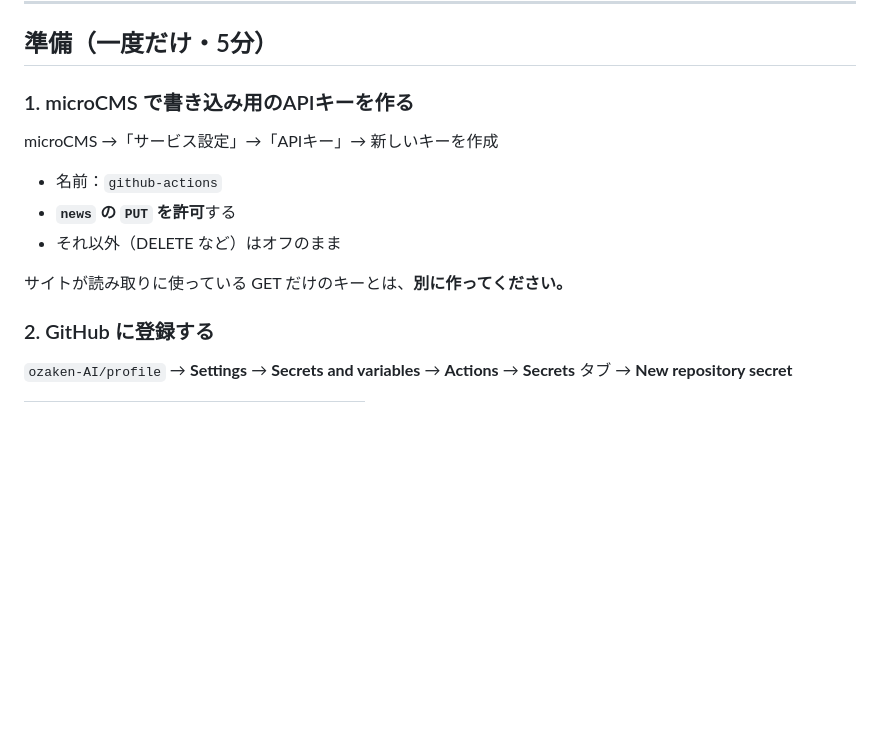
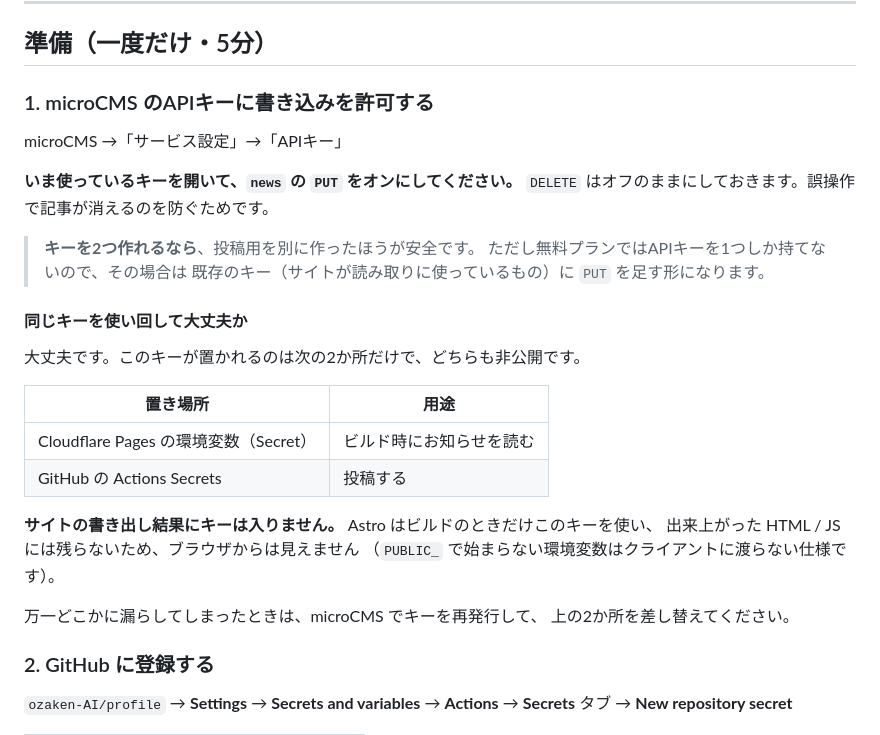
Before and after one commit to ozaken-AI/profile, a Markdown page: docs/news-post.md, the part around the change. GitHub-like rendering; blank space fills up the shorter version.

Commit message:
docs: APIキーが1つしか作れない場合の手順に直す
無料プランでは microCMS のAPIキーを1つしか持てない。
投稿用を別に作る前提だったのを、既存のキーに PUT を足す形に書き換えた。

同じキーを使い回すことの安全性も書いた。キーが置かれるのは
Cloudflare の環境変数と GitHub の Secrets だけで、
サイトの書き出し結果には入らない（dist を検索して確認済み）。
DELETE はどの用途でもオフのままにする。

Co-Authored-By: Claude Opus 5 <noreply@anthropic.com>
Claude-Session: https://claude.ai/code/session_01LJ69qYzpF4vFNWNMc44tGz

```diff
--- a/docs/news-post.md
+++ b/docs/news-post.md
@@ -17,15 +17,32 @@ microCMS の管理画面を開く必要はありません。
 
 ## 準備（一度だけ・5分）
 
-### 1. microCMS で書き込み用のAPIキーを作る
+### 1. microCMS のAPIキーに書き込みを許可する
 
-microCMS →「サービス設定」→「APIキー」→ 新しいキーを作成
+microCMS →「サービス設定」→「APIキー」
 
-- 名前：`github-actions`
-- **`news` の `PUT` を許可**する
-- それ以外（DELETE など）はオフのまま
+**いま使っているキーを開いて、`news` の `PUT` をオンにしてください。**
+`DELETE` はオフのままにしておきます。誤操作で記事が消えるのを防ぐためです。
 
-サイトが読み取りに使っている GET だけのキーとは、**別に作ってください。**
+> **キーを2つ作れるなら**、投稿用を別に作ったほうが安全です。
+> ただし無料プランではAPIキーを1つしか持てないので、その場合は
+> 既存のキー（サイトが読み取りに使っているもの）に `PUT` を足す形になります。
+
+#### 同じキーを使い回して大丈夫か
+
+大丈夫です。このキーが置かれるのは次の2か所だけで、どちらも非公開です。
+
+| 置き場所 | 用途 |
+|---|---|
+| Cloudflare Pages の環境変数（Secret） | ビルド時にお知らせを読む |
+| GitHub の Actions Secrets | 投稿する |
+
+**サイトの書き出し結果にキーは入りません。** Astro はビルドのときだけこのキーを使い、
+出来上がった HTML / JS には残らないため、ブラウザからは見えません
+（`PUBLIC_` で始まらない環境変数はクライアントに渡らない仕様です）。
+
+万一どこかに漏らしてしまったときは、microCMS でキーを再発行して、
+上の2か所を差し替えてください。
 
 ### 2. GitHub に登録する
 
```
Also changed, not shown: docs/microcms-setup.md (+5 -3 lines).
